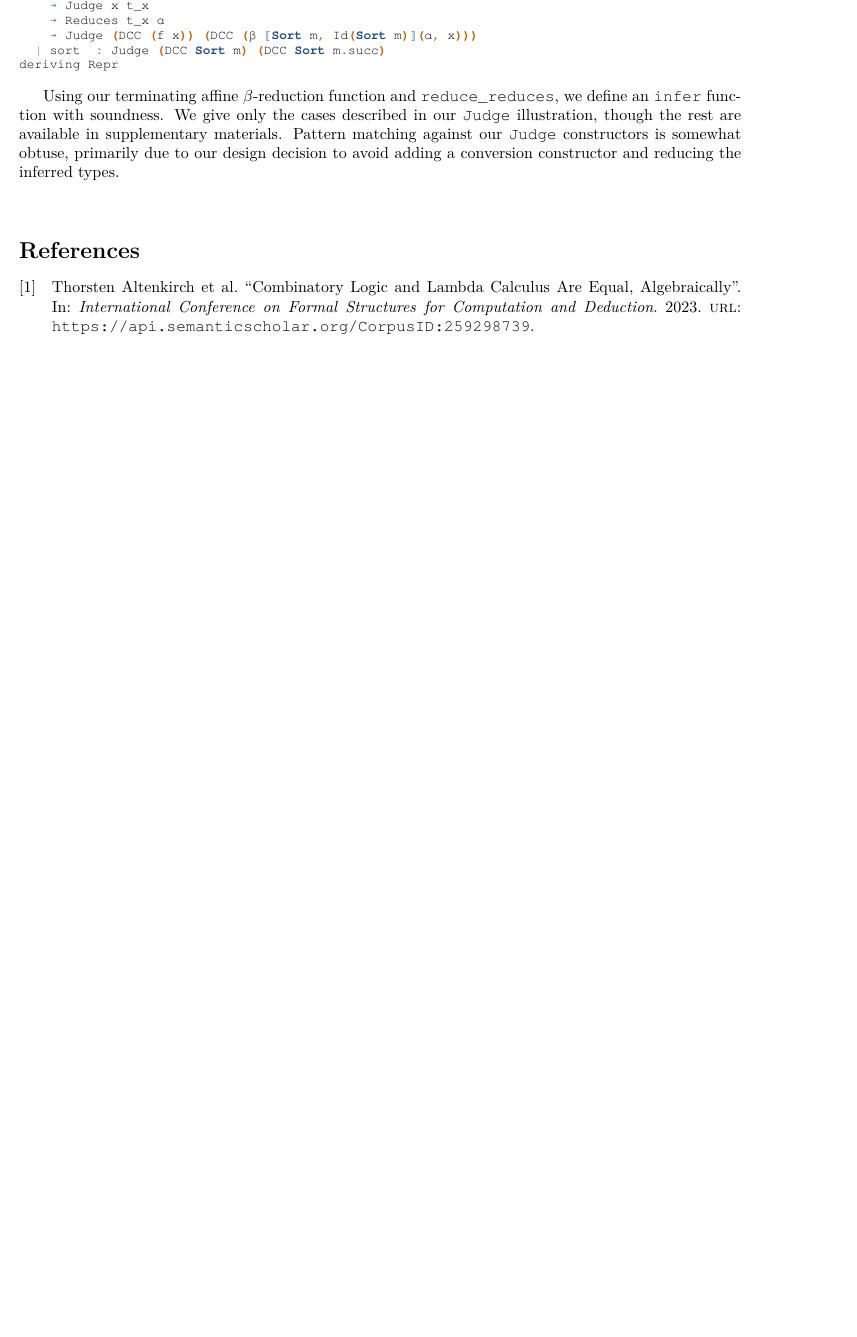
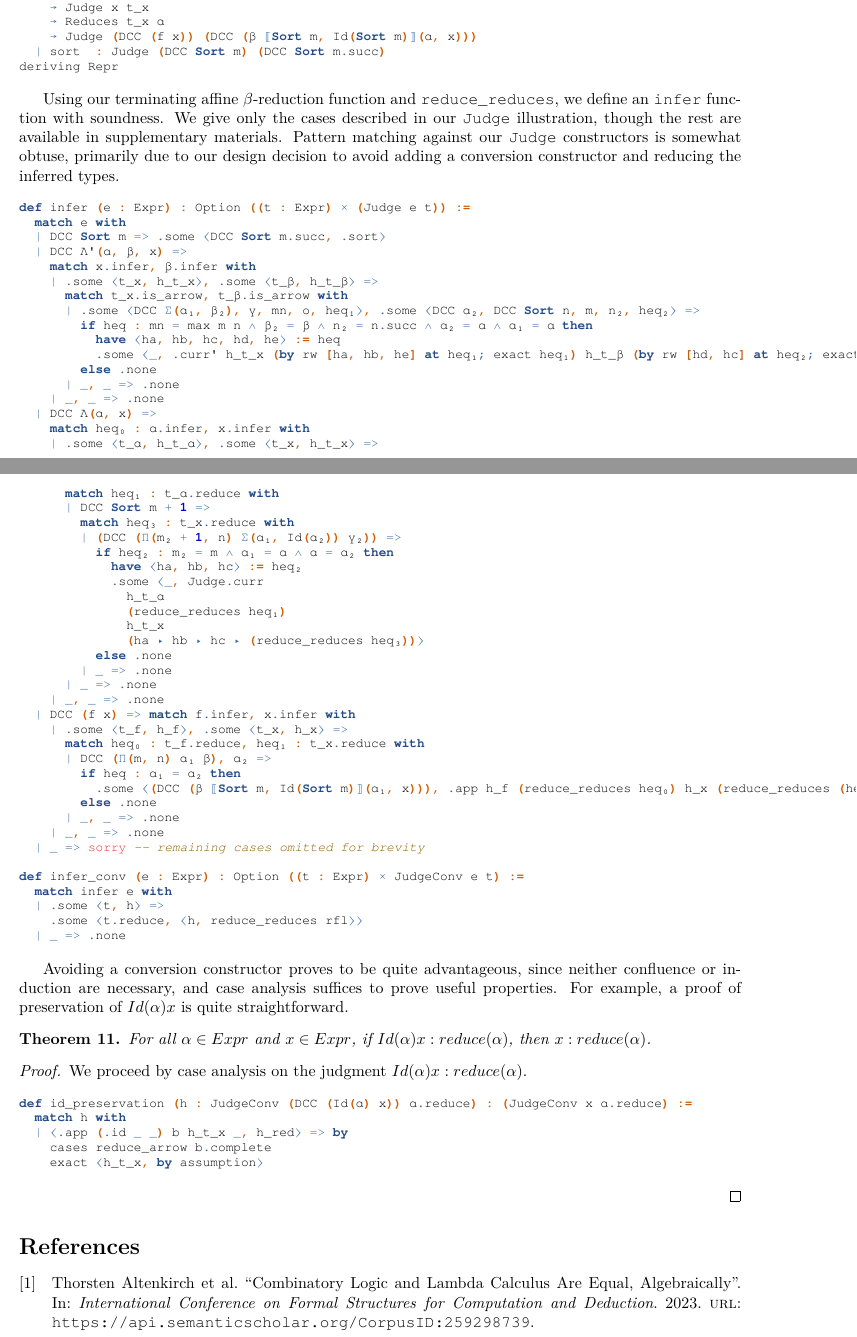
Before and after one commit to lexzaiello/DCC, a LaTeX paper (papers/paper.tex): part of page 12 of 13 before the commit and two parts of pages 12 and 13 of 13 after it, the two joined at a grey line, cut so that both start at the same text, the shorter picture padded with empty space. Compiled offline with XeLaTeX.

Commit message:
more infer function

```diff
--- a/papers/paper.tex
+++ b/papers/paper.tex
@@ -919,8 +919,73 @@ deriving Repr
 Using our terminating affine \(\beta\)-reduction function and \mintinline{lean}{reduce_reduces}, we define an \mintinline{lean}{infer} function with soundness. We give only the cases described in our \mintinline{lean}{Judge} illustration, though the rest are available in supplementary materials. Pattern matching against our \mintinline{lean}{Judge} constructors is somewhat obtuse, primarily due to our design decision to avoid adding a conversion constructor and reducing the inferred types.
 
 \begin{leancode}
+def infer (e : Expr) : Option ((t : Expr) × (Judge e t)) :=
+  match e with
+  | DCC Sort m => .some ⟨DCC Sort m.succ, .sort⟩
+  | DCC Λ'(α, β, x) =>
+    match x.infer, β.infer with
+    | .some ⟨t_x, h_t_x⟩, .some ⟨t_β, h_t_β⟩ =>
+      match t_x.is_arrow, t_β.is_arrow with
+      | .some ⟨DCC Σ(α₁, β₂), γ, mn, o, heq₁⟩, .some ⟨DCC α₂, DCC Sort n, m, n₂, heq₂⟩ =>
+        if heq : mn = max m n ∧ β₂ = β ∧ n₂ = n.succ ∧ α₂ = α ∧ α₁ = α then
+          have ⟨ha, hb, hc, hd, he⟩ := heq
+          .some ⟨_, .curr' h_t_x (by rw [ha, hb, he] at heq₁; exact heq₁) h_t_β (by rw [hd, hc] at heq₂; exact heq₂)⟩
+        else .none
+      | _, _ => .none
+    | _, _ => .none
+  | DCC Λ(α, x) =>
+    match heq₀ : α.infer, x.infer with
+    | .some ⟨t_α, h_t_α⟩, .some ⟨t_x, h_t_x⟩ =>
+      match heq₁ : t_α.reduce with
+      | DCC Sort m + 1 =>
+        match heq₃ : t_x.reduce with
+        | (DCC (Π(m₂ + 1, n) Σ(α₁, Id(α₂)) γ₂)) =>
+          if heq₂ : m₂ = m ∧ α₁ = α ∧ α = α₂ then
+            have ⟨ha, hb, hc⟩ := heq₂
+            .some ⟨_, Judge.curr
+              h_t_α
+              (reduce_reduces heq₁)
+              h_t_x
+              (ha ▸ hb ▸ hc ▸ (reduce_reduces heq₃))⟩
+          else .none
+        | _ => .none
+      | _ => .none
+    | _, _ => .none
+  | DCC (f x) => match f.infer, x.infer with
+    | .some ⟨t_f, h_f⟩, .some ⟨t_x, h_x⟩ =>
+      match heq₀ : t_f.reduce, heq₁ : t_x.reduce with
+      | DCC (Π(m, n) α₁ β), α₂ =>
+        if heq : α₁ = α₂ then
+          .some ⟨(DCC (β ⟦Sort m, Id(Sort m)⟧(α₁, x))), .app h_f (reduce_reduces heq₀) h_x (reduce_reduces (heq ▸ heq₁))⟩
+        else .none
+      | _, _ => .none
+    | _, _ => .none
+  | _ => sorry -- remaining cases omitted for brevity
 
+def infer_conv (e : Expr) : Option ((t : Expr) × JudgeConv e t) :=
+  match infer e with
+  | .some ⟨t, h⟩ =>
+    .some ⟨t.reduce, ⟨h, reduce_reduces rfl⟩⟩
+  | _ => .none
 \end{leancode}
+
+Avoiding a conversion constructor proves to be quite advantageous, since neither confluence or induction are necessary, and case analysis suffices to prove useful properties. For example, a proof of preservation of \(Id(\alpha) x\) is quite straightforward.
+
+\begin{theorem}
+  For all \(\alpha \in Expr\) and \(x \in Expr\), if \(Id(\alpha) x : reduce(\alpha)\), then \(x : reduce(\alpha)\).
+\end{theorem}
+
+\begin{proof}
+  We proceed by case analysis on the judgment \(Id(\alpha) x : reduce(\alpha)\).
+
+\begin{leancode}
+def id_preservation (h : JudgeConv (DCC (Id(α) x)) α.reduce) : (JudgeConv x α.reduce) :=
+  match h with
+  | ⟨.app (.id _ _) b h_t_x _, h_red⟩ => by
+    cases reduce_arrow b.complete
+    exact ⟨h_t_x, by assumption⟩
+\end{leancode}
+\end{proof}
 
 % next section
 \comment{
```
Also changed, not shown: 1 other file.
